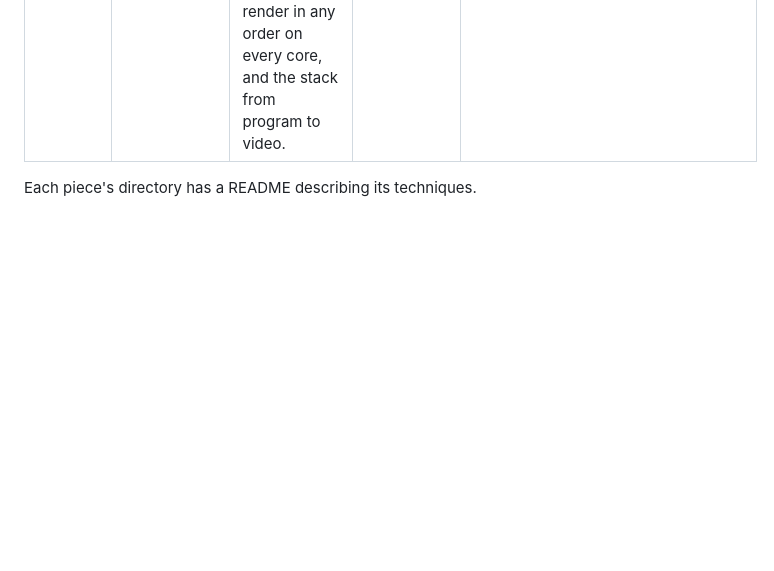
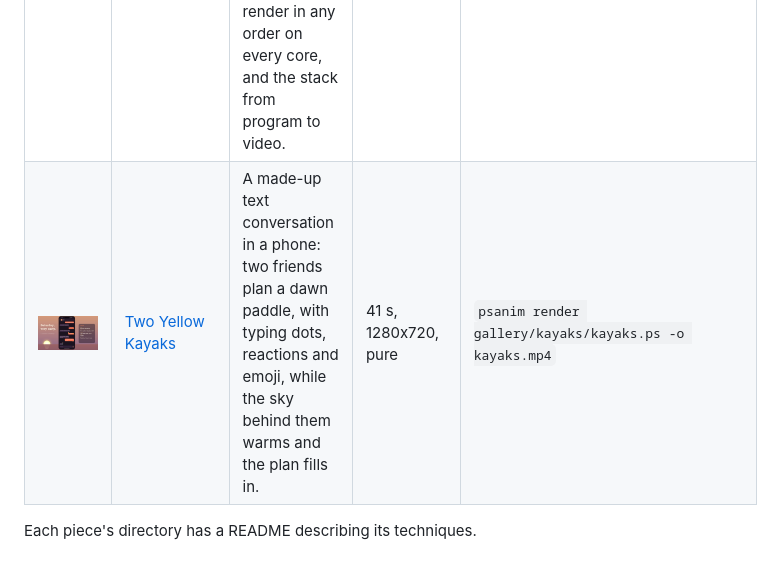
Before and after one commit to PSCatLabs/psanim, a Markdown page: docs/gallery.md, the part around the change. Rendered like a GitHub page; pictures changed too: docs/img/gallery/kayaks.jpg (added); blank space fills up the shorter version.

```diff
--- a/docs/gallery.md
+++ b/docs/gallery.md
@@ -27,5 +27,6 @@ reproducible from the sources).
 | ![Fresh](img/gallery/fresh.jpg) | [Fresh](../gallery/fresh/fresh.ps) | Kinetic type on a 120 bpm grid: a frame is a function of time, nothing is remembered, and the motion lives in whoever is watching. | 34 s, 1080x1920, pure | `psanim render gallery/fresh/fresh.ps -o fresh.mp4` |
 | ![Heron](img/gallery/heron.jpg) | [Heron](../gallery/heron/heron.ps) | A haiku in ink and wash: hills, reeds and a heron paint themselves stroke by stroke on paper while kinetic type sets the words and a vector sun crosses the sky. | 46 s, 1280x720, persistent | `psanim render gallery/heron/heron.ps -o heron.mp4` |
 | ![How psanim works](img/gallery/how-it-works.jpg) | [How psanim works](../gallery/how-it-works/how-it-works.ps) | An animated architecture explainer of psanim itself: a movie is one PostScript program, a frame is a function of its time, time scopes re-base the clock, frames render in any order on every core, and the stack from program to video. | 69.5 s, 1280x720, pure | `psanim render gallery/how-it-works/how-it-works.ps -o how-it-works.mp4` |
+| ![Two Yellow Kayaks](img/gallery/kayaks.jpg) | [Two Yellow Kayaks](../gallery/kayaks/kayaks.ps) | A made-up text conversation in a phone: two friends plan a dawn paddle, with typing dots, reactions and emoji, while the sky behind them warms and the plan fills in. | 41 s, 1280x720, pure | `psanim render gallery/kayaks/kayaks.ps -o kayaks.mp4` |
 
 Each piece's directory has a README describing its techniques.
```
Also changed, not shown: gallery/kayaks/README.md (added, +45 -0 lines), 13 other files.
